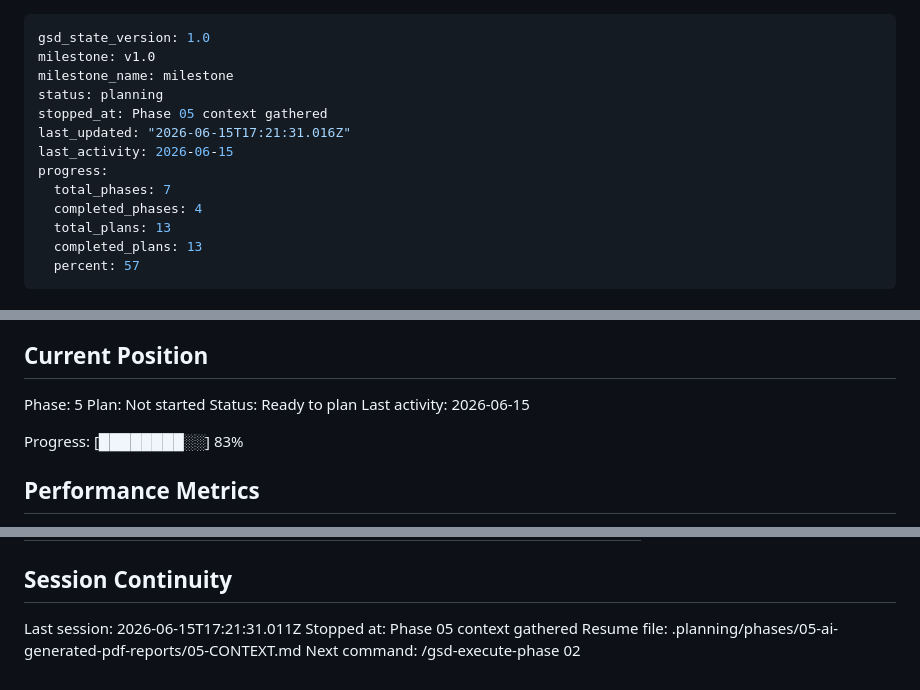
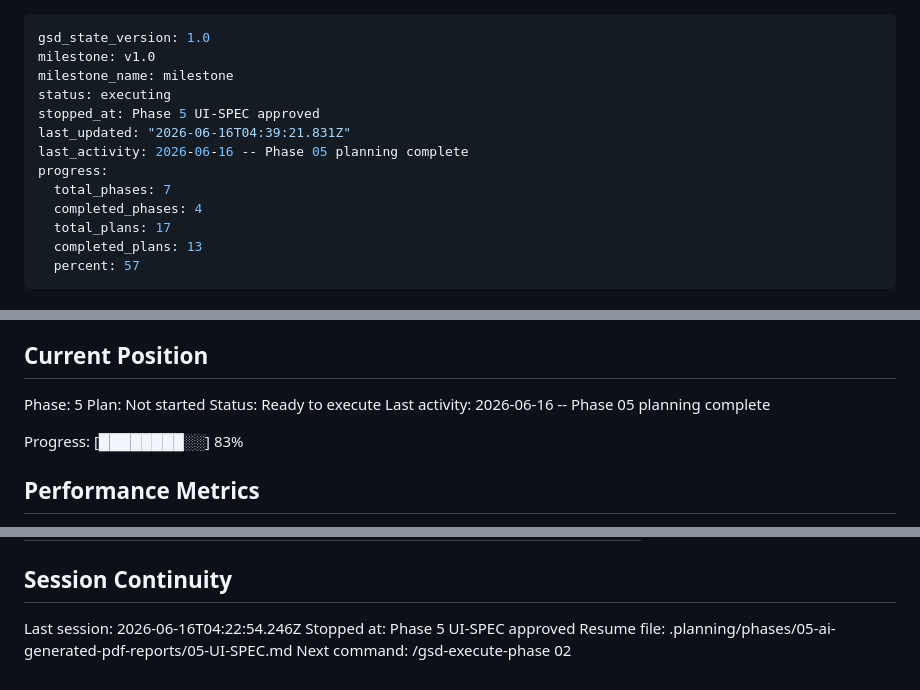
Before and after one commit to AlexisSchiavon/seg-dashboard, a Markdown page: .planning/STATE.md, 3 parts joined by grey strips. GitHub-like rendering.

Commit message:
docs(05): create phase plan
4 plans across 4 waves for AI-Generated PDF Reports.
Wave 1: foundation (deps, Report model, schemas, test stubs)
Wave 2: generation slice (service, Jinja2 template, generate/talents/months endpoints)
Wave 3: history/download slice (list + FileResponse endpoints)
Wave 4: Reportes tab UI (5th tab, reports.js, pdf-preview CSS)
All requirements covered: REPORT-01, REPORT-02, DASH-05.

Co-Authored-By: Claude Sonnet 4.6 <noreply@anthropic.com>

```diff
--- a/.planning/STATE.md
+++ b/.planning/STATE.md
@@ -2,14 +2,14 @@
 gsd_state_version: 1.0
 milestone: v1.0
 milestone_name: milestone
-status: planning
-stopped_at: Phase 05 context gathered
-last_updated: "2026-06-15T17:21:31.016Z"
-last_activity: 2026-06-15
+status: executing
+stopped_at: Phase 5 UI-SPEC approved
+last_updated: "2026-06-16T04:39:21.831Z"
+last_activity: 2026-06-16 -- Phase 05 planning complete
 progress:
   total_phases: 7
   completed_phases: 4
-  total_plans: 13
+  total_plans: 17
   completed_plans: 13
   percent: 57
 ---
@@ -27,8 +27,8 @@ See: .planning/PROJECT.md (updated 2026-06-09)
 
 Phase: 5
 Plan: Not started
-Status: Ready to plan
-Last activity: 2026-06-15
+Status: Ready to execute
+Last activity: 2026-06-16 -- Phase 05 planning complete
 
 Progress: [████████░░] 83%
 
@@ -91,7 +91,7 @@ Items acknowledged and carried forward from previous milestone close:
 
 ## Session Continuity
 
-Last session: 2026-06-15T17:21:31.011Z
-Stopped at: Phase 05 context gathered
-Resume file: .planning/phases/05-ai-generated-pdf-reports/05-CONTEXT.md
+Last session: 2026-06-16T04:22:54.246Z
+Stopped at: Phase 5 UI-SPEC approved
+Resume file: .planning/phases/05-ai-generated-pdf-reports/05-UI-SPEC.md
 Next command: /gsd-execute-phase 02
```
Also changed, not shown: 1 other file.
